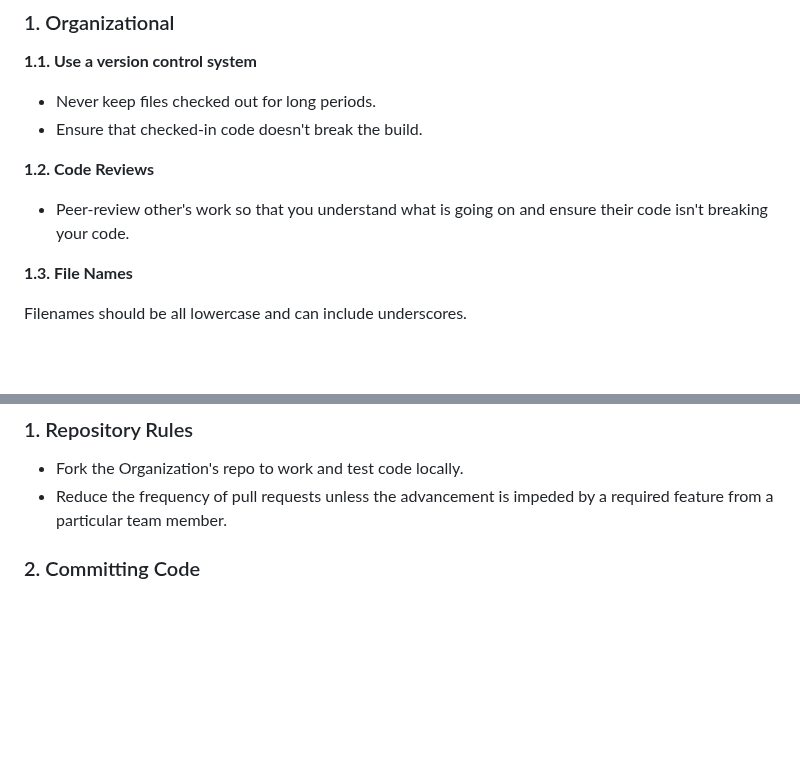
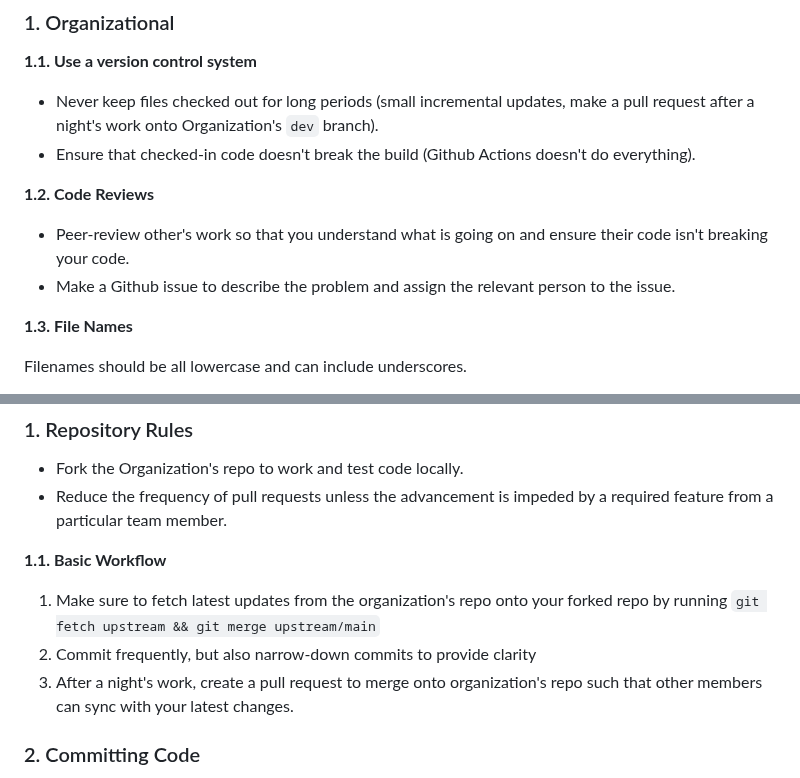
Before and after one commit to GeekGurusUnion/214-Project, a Markdown page: README.md, 2 parts joined by grey strips. Drawn GitHub-style; folded sections open; blank space fills up the shorter version.

Commit message:
Add Basic Workflow (1.1.)

```diff
--- a/README.md
+++ b/README.md
@@ -24,12 +24,13 @@ Iwan de Jong (u22498037@tuks.co.za) [![Github](https://img.shields.io/badge/-@iw
 
 **1.1. Use a version control system**
 
-- Never keep files checked out for long periods.
-- Ensure that checked-in code doesn't break the build.
+- Never keep files checked out for long periods (small incremental updates, make a pull request after a night's work onto Organization's `dev` branch).
+- Ensure that checked-in code doesn't break the build (Github Actions doesn't do everything).
 
 **1.2. Code Reviews**
 
 - Peer-review other's work so that you understand what is going on and ensure their code isn't breaking your code.
+- Make a Github issue to describe the problem and assign the relevant person to the issue.
 
 **1.3. File Names**
 
@@ -168,6 +169,11 @@ https://stackoverflow.com/questions/1452721/why-is-using-namespace-std-considere
 - Fork the Organization's repo to work and test code locally.
 - Reduce the frequency of pull requests unless the advancement is impeded by a required feature from a particular team member.
 
+**1.1. Basic Workflow**
+1. Make sure to fetch latest updates from the organization's repo onto your forked repo by running `git fetch upstream && git merge upstream/main`
+2. Commit frequently, but also narrow-down commits to provide clarity
+3. After a night's work, create a pull request to merge onto organization's repo such that other members can sync with your latest changes.
+
 ### 2. Committing Code
 - Make atomic commits of changes, even across multiple files, in logical units. That is, as much as possible, each commit should be focused on one specific purpose.
 - As much as possible, make sure a commit does not contain unnecessary whitespace changes. This can be checked as follows:
```
